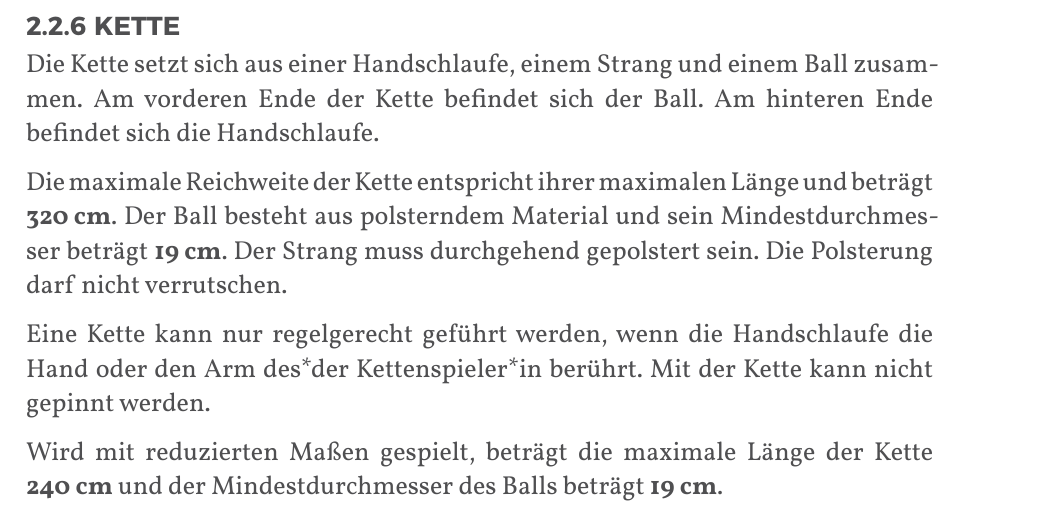
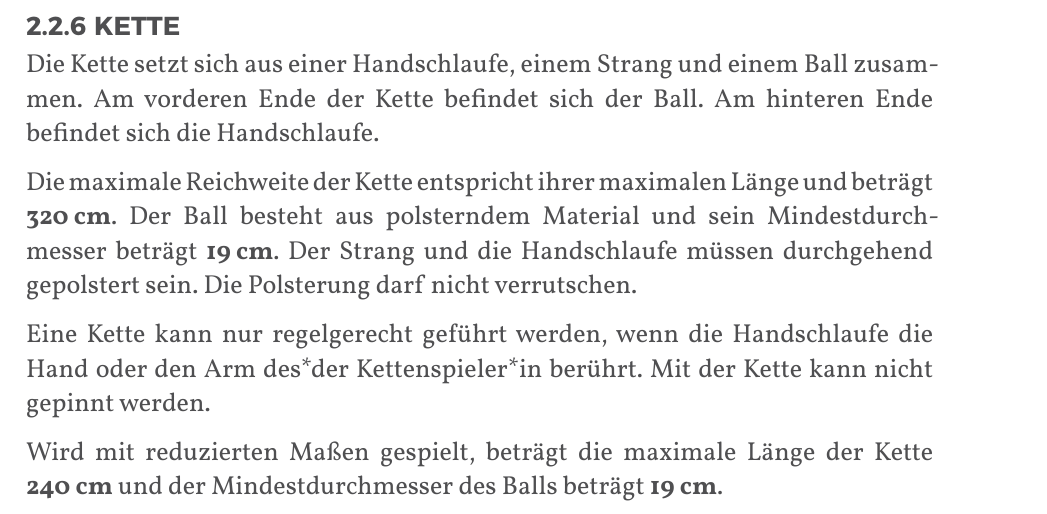
Before and after one commit to JuggerGermany/Regelwerk, a Typst document (typst/regelwerk.typ, which reads typst/pompfen/kette.typ): part of page 15 of 40, cut so that both start at the same text. Compiled offline with Typst 0.15.

Commit message:
polsterung

```diff
--- a/typst/pompfen/kette.typ
+++ b/typst/pompfen/kette.typ
@@ -7,7 +7,7 @@ Am hinteren Ende befindet sich die Handschlaufe.
 
 Die maximale Reichweite der Kette entspricht ihrer maximalen Länge und beträgt #strong[320_cm].
 Der Ball besteht aus polsterndem Material und sein Mindestdurchmesser beträgt #strong[19_cm].
-Der Strang muss durchgehend gepolstert sein.
+Der Strang und die Handschlaufe müssen durchgehend gepolstert sein.
 Die Polsterung darf nicht verrutschen.
 
 Eine Kette kann nur regelgerecht geführt werden, wenn  die Handschlaufe die Hand oder den Arm des*der Kettenspieler*in berührt.
```
